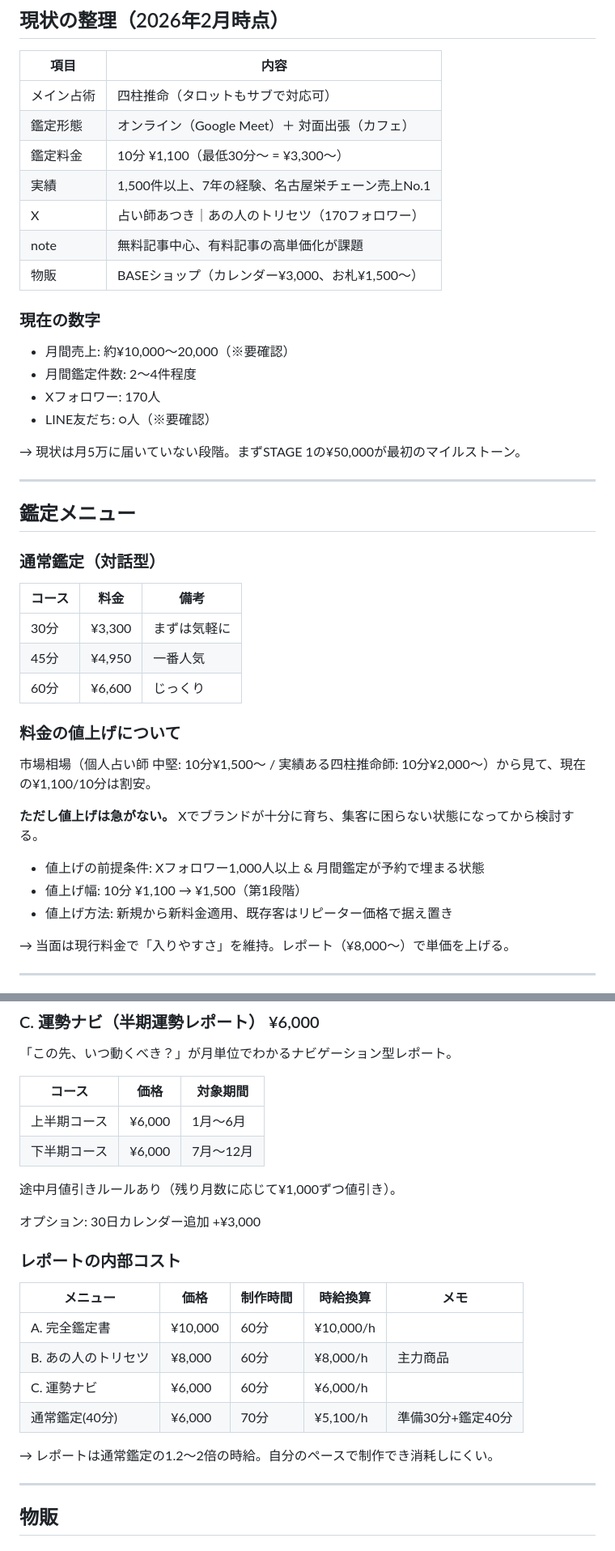
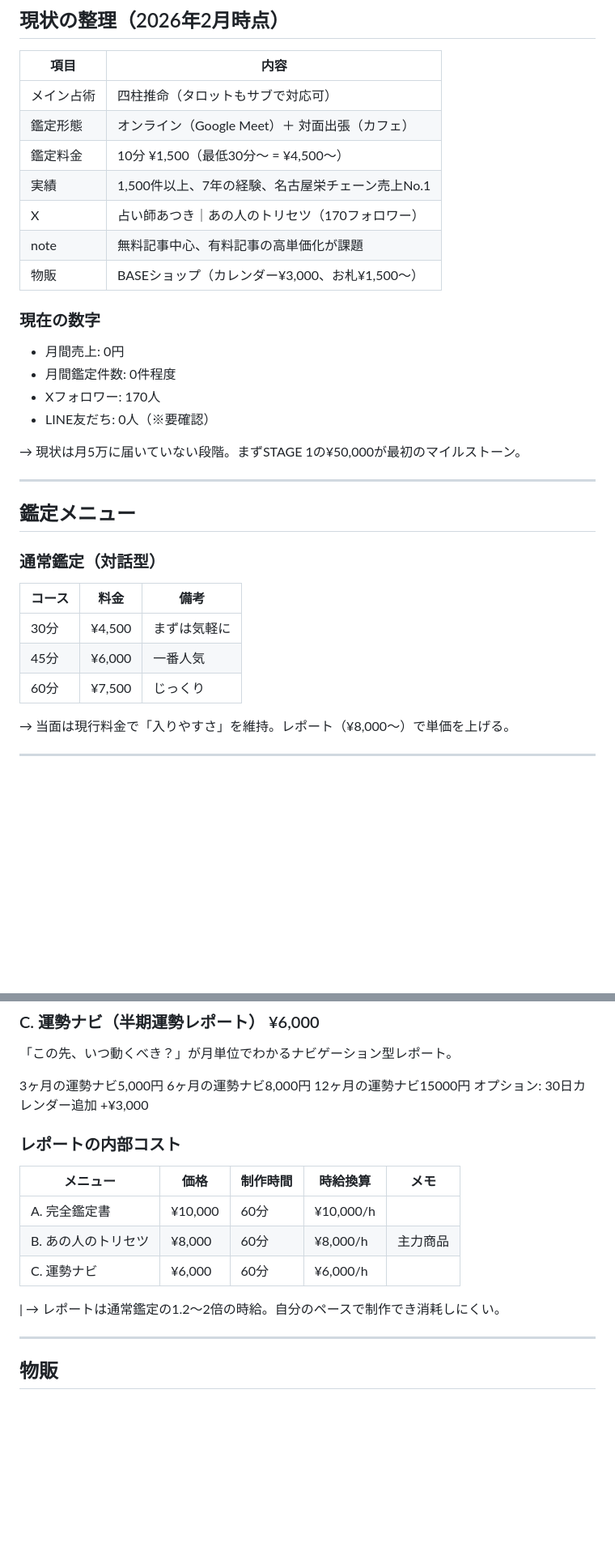
Before and after one commit to haseatsu114514-dot/uranai_rokkon, a Markdown page: docs/事業戦略/01_現状と商品設計.md, 2 parts joined by grey strips. Shown at 81% size. GitHub-like rendering; blank space fills up the shorter version.

```diff
--- a/docs/事業戦略/01_現状と商品設計.md
+++ b/docs/事業戦略/01_現状と商品設計.md
@@ -6,7 +6,7 @@
 |-----|------|
 | メイン占術 | 四柱推命（タロットもサブで対応可） |
 | 鑑定形態 | オンライン（Google Meet）＋ 対面出張（カフェ） |
-| 鑑定料金 | 10分 ¥1,100（最低30分〜 = ¥3,300〜） |
+| 鑑定料金 | 10分 ¥1,500（最低30分〜 = ¥4,500〜） |
 | 実績 | 1,500件以上、7年の経験、名古屋栄チェーン売上No.1 |
 | X | 占い師あつき｜あの人のトリセツ（170フォロワー） |
 | note | 無料記事中心、有料記事の高単価化が課題 |
@@ -14,34 +14,23 @@
 
 ### 現在の数字
 
-- 月間売上: 約¥10,000〜20,000（※要確認）
-- 月間鑑定件数: 2〜4件程度
+- 月間売上: 0円
+- 月間鑑定件数: 0件程度
 - Xフォロワー: 170人
-- LINE友だち: ○人（※要確認）
+- LINE友だち: 0人（※要確認）
 
 → 現状は月5万に届いていない段階。まずSTAGE 1の¥50,000が最初のマイルストーン。
 
 ---
-
 ## 鑑定メニュー
 
 ### 通常鑑定（対話型）
 
 | コース | 料金 | 備考 |
 |--------|------|------|
-| 30分 | ¥3,300 | まずは気軽に |
-| 45分 | ¥4,950 | 一番人気 |
-| 60分 | ¥6,600 | じっくり |
-
-### 料金の値上げについて
-
-市場相場（個人占い師 中堅: 10分¥1,500〜 / 実績ある四柱推命師: 10分¥2,000〜）から見て、現在の¥1,100/10分は割安。
-
-**ただし値上げは急がない。** Xでブランドが十分に育ち、集客に困らない状態になってから検討する。
-
-- 値上げの前提条件: Xフォロワー1,000人以上 & 月間鑑定が予約で埋まる状態
-- 値上げ幅: 10分 ¥1,100 → ¥1,500（第1段階）
-- 値上げ方法: 新規から新料金適用、既存客はリピーター価格で据え置き
+| 30分 | ¥4,500 | まずは気軽に |
+| 45分 | ¥6,000 | 一番人気 |
+| 60分 | ¥7,500 | じっくり |
 
 → 当面は現行料金で「入りやすさ」を維持。レポート（¥8,000〜）で単価を上げる。
 
@@ -78,13 +67,9 @@
 
 「この先、いつ動くべき？」が月単位でわかるナビゲーション型レポート。
 
-| コース | 価格 | 対象期間 |
-|--------|------|----------|
-| 上半期コース | ¥6,000 | 1月〜6月 |
-| 下半期コース | ¥6,000 | 7月〜12月 |
-
-途中月値引きルールあり（残り月数に応じて¥1,000ずつ値引き）。
-
+3ヶ月の運勢ナビ5,000円
+6ヶ月の運勢ナビ8,000円
+12ヶ月の運勢ナビ15000円
 オプション: 30日カレンダー追加 +¥3,000
 
 ### レポートの内部コスト
@@ -94,8 +79,7 @@
 | A. 完全鑑定書 | ¥10,000 | 60分 | ¥10,000/h | |
 | B. あの人のトリセツ | ¥8,000 | 60分 | ¥8,000/h | 主力商品 |
 | C. 運勢ナビ | ¥6,000 | 60分 | ¥6,000/h | |
-| 通常鑑定(40分) | ¥6,000 | 70分 | ¥5,100/h | 準備30分+鑑定40分 |
-
+|
 → レポートは通常鑑定の1.2〜2倍の時給。自分のペースで制作でき消耗しにくい。
 
 ---
```
Also changed, not shown: other parts of docs/事業戦略/01_現状と商品設計.md (+2 -3 lines).
